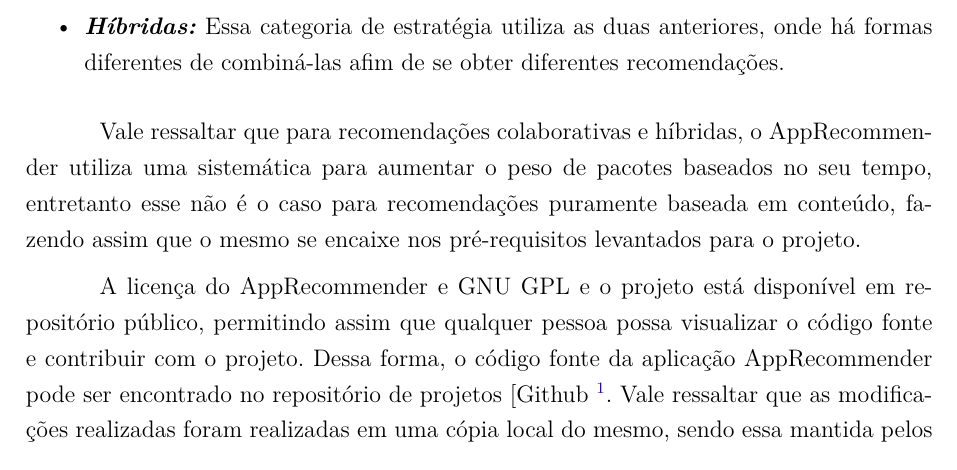
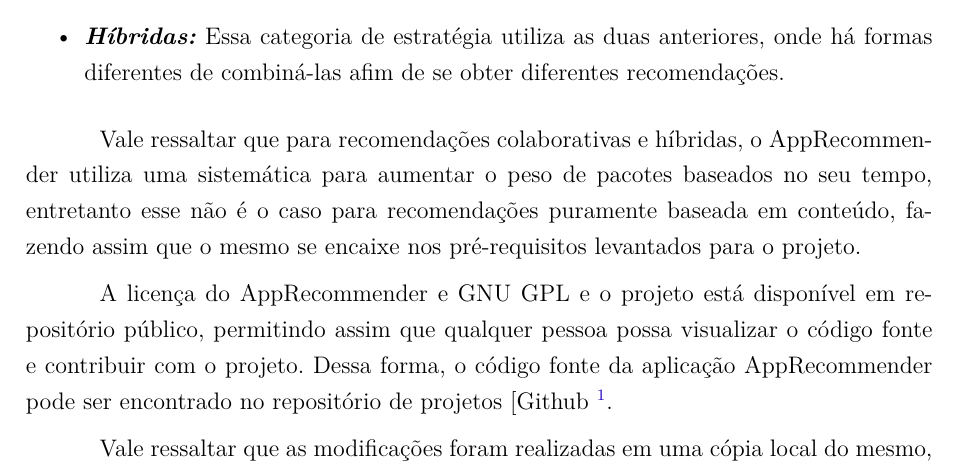
Before and after one commit to fga-unb/template-latex-tcc, a LaTeX thesis (tcc.tex, which reads editaveis/metodologia.tex): part of page 45 of 79, cut so that both start at the same text. Compiled offline with pdfLaTeX.

Commit message:
Corrigindo erro de conconrdancia
Signed-off-by: Lucas Moura <lucas.moura128@gmail.com>

```diff
--- a/editaveis/metodologia.tex
+++ b/editaveis/metodologia.tex
@@ -115,7 +115,8 @@ A licença do AppRecommender e GNU GPL e o projeto está disponível em reposit
 público, permitindo assim que qualquer pessoa possa visualizar o código fonte e
 contribuir com o projeto. Dessa forma, o código fonte da aplicação
 AppRecommender pode ser encontrado no repositório de projetos [Github \footnote{\url{https://github.com/tassia/AppRecommender}}.
-Vale ressaltar que as modificações realizadas foram realizadas em uma cópia local do
+
+Vale ressaltar que as modificações foram realizadas em uma cópia local do
 mesmo, sendo essa mantida pelos pesquisadores deste trabalho [Github \footnote{\url{https://github.com/TCC-AppRecommender/AppRecommender}}
 
 \subsection{Coleta de dados}
```
